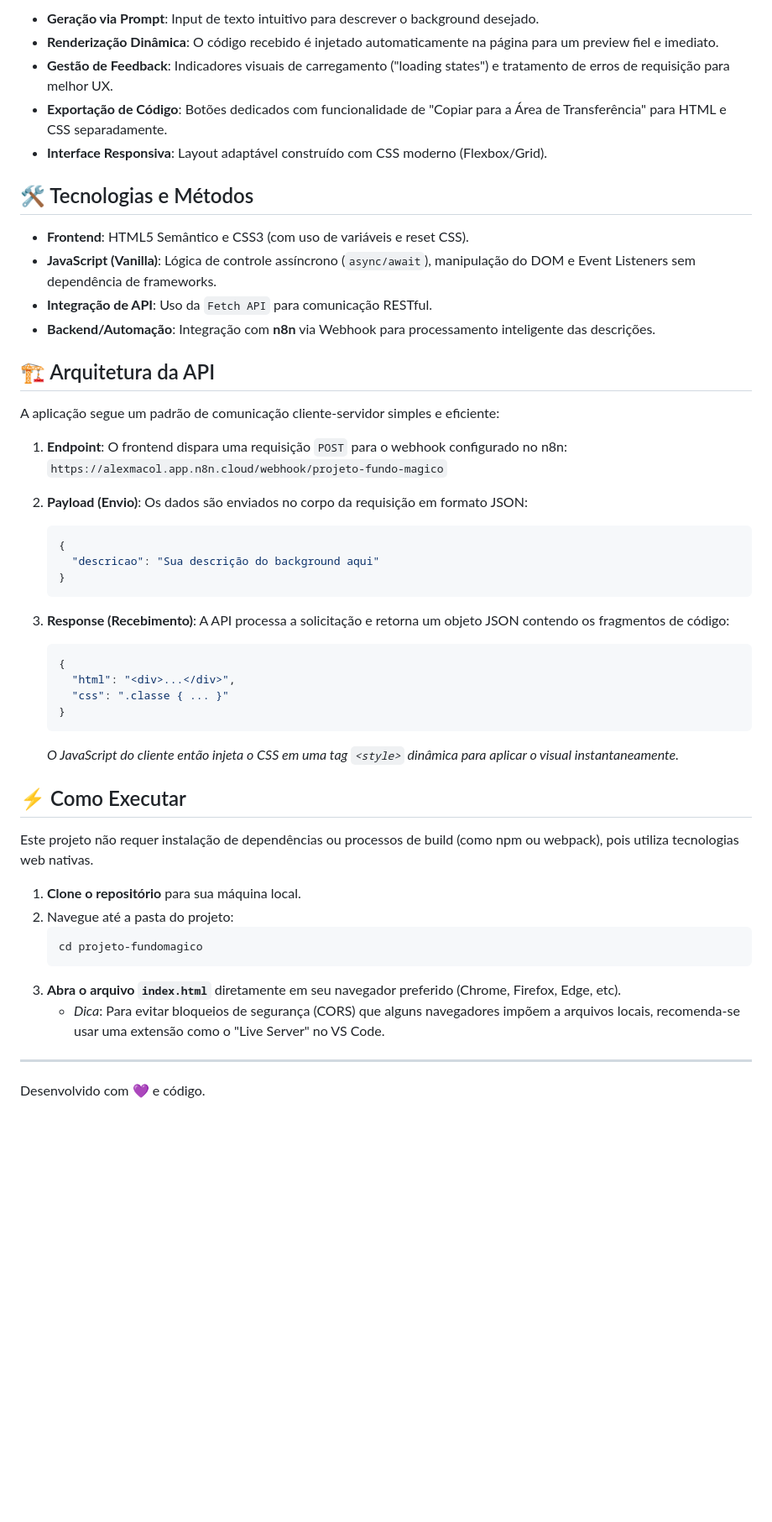
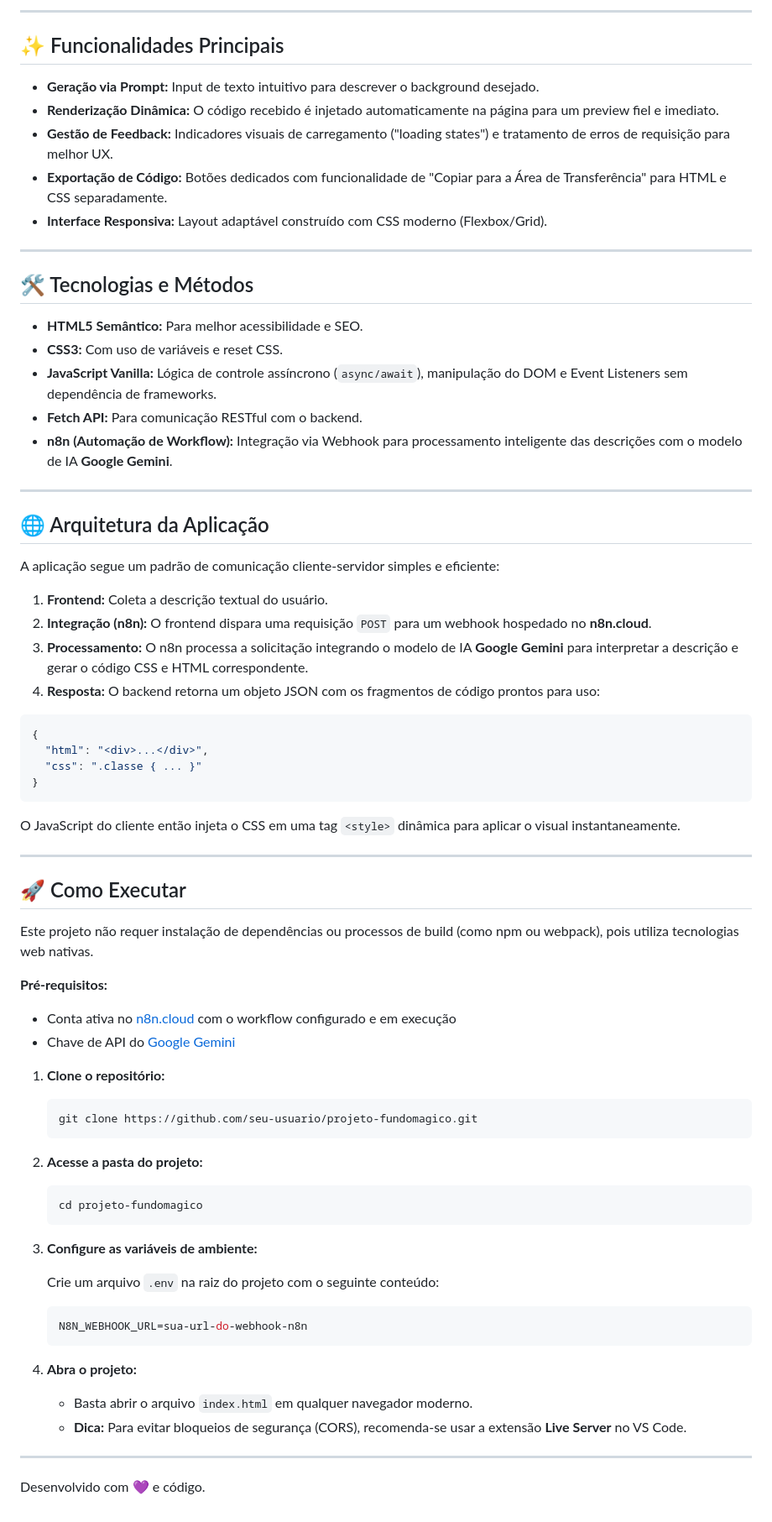
Before and after one commit to Alexmacol/magic-background, a Markdown page: README.md, the part around one of its changes. Shown at 84% size. Rendered like a GitHub page; blank space fills up the shorter version.

Commit message:
docs: reestrutura o README com aviso, pré-requisitos e seções aprimoradas

````diff
--- a/README.md
+++ b/README.md
@@ -20,52 +18,74 @@ O objetivo é abstrair a complexidade da criação de estilos CSS avançados, pe
 
-- **Geração via Prompt**: Input de texto intuitivo para descrever o background desejado.
-- **Renderização Dinâmica**: O código recebido é injetado automaticamente na página para um preview fiel e imediato.
-- **Gestão de Feedback**: Indicadores visuais de carregamento ("loading states") e tratamento de erros de requisição para melhor UX.
-- **Exportação de Código**: Botões dedicados com funcionalidade de "Copiar para a Área de Transferência" para HTML e CSS separadamente.
-- **Interface Responsiva**: Layout adaptável construído com CSS moderno (Flexbox/Grid).
+---
 
-## 🛠 Tecnologias e Métodos
+## ✨ Funcionalidades Principais
 
-- **Frontend**: HTML5 Semântico e CSS3 (com uso de variáveis e reset CSS).
-- **JavaScript (Vanilla)**: Lógica de controle assíncrono (`async/await`), manipulação do DOM e Event Listeners sem dependência de frameworks.
-- **Integração de API**: Uso da `Fetch API` para comunicação RESTful.
-- **Backend/Automação**: Integração com **n8n** via Webhook para processamento inteligente das descrições.
+- **Geração via Prompt:** Input de texto intuitivo para descrever o background desejado.
+- **Renderização Dinâmica:** O código recebido é injetado automaticamente na página para um preview fiel e imediato.
+- **Gestão de Feedback:** Indicadores visuais de carregamento ("loading states") e tratamento de erros de requisição para melhor UX.
+- **Exportação de Código:** Botões dedicados com funcionalidade de "Copiar para a Área de Transferência" para HTML e CSS separadamente.
+- **Interface Responsiva:** Layout adaptável construído com CSS moderno (Flexbox/Grid).
 
-## 🏗 Arquitetura da API
+---
+
+## 🛠️ Tecnologias e Métodos
+
+- **HTML5 Semântico:** Para melhor acessibilidade e SEO.
+- **CSS3:** Com uso de variáveis e reset CSS.
+- **JavaScript Vanilla:** Lógica de controle assíncrono (`async/await`), manipulação do DOM e Event Listeners sem dependência de frameworks.
+- **Fetch API:** Para comunicação RESTful com o backend.
+- **n8n (Automação de Workflow):** Integração via Webhook para processamento inteligente das descrições com o modelo de IA **Google Gemini**.
+
+---
+
+## 🌐 Arquitetura da Aplicação
 
 A aplicação segue um padrão de comunicação cliente-servidor simples e eficiente:
 
-1.  **Endpoint**: O frontend dispara uma requisição `POST` para o webhook configurado no n8n:
-    `https://alexmacol.app.n8n.cloud/webhook/projeto-fundo-magico`
+1. **Frontend:** Coleta a descrição textual do usuário.
+2. **Integração (n8n):** O frontend dispara uma requisição `POST` para um webhook hospedado no **n8n.cloud**.
+3. **Processamento:** O n8n processa a solicitação integrando o modelo de IA **Google Gemini** para interpretar a descrição e gerar o código CSS e HTML correspondente.
+4. **Resposta:** O backend retorna um objeto JSON com os fragmentos de código prontos para uso:
 
-2.  **Payload (Envio)**: Os dados são enviados no corpo da requisição em formato JSON:
+```json
+{
+  "html": "<div>...</div>",
+  "css": ".classe { ... }"
+}
+```
 
-    ```json
-    {
-      "descricao": "Sua descrição do background aqui"
-    }
-    ```
+O JavaScript do cliente então injeta o CSS em uma tag `<style>` dinâmica para aplicar o visual instantaneamente.
 
-3.  **Response (Recebimento)**: A API processa a solicitação e retorna um objeto JSON contendo os fragmentos de código:
-    ```json
-    {
-      "html": "<div>...</div>",
-      "css": ".classe { ... }"
-    }
-    ```
-    _O JavaScript do cliente então injeta o CSS em uma tag `<style>` dinâmica para aplicar o visual instantaneamente._
+---
 
-## ⚡ Como Executar
+## 🚀 Como Executar
 
 Este projeto não requer instalação de dependências ou processos de build (como npm ou webpack), pois utiliza tecnologias web nativas.
 
-1.  **Clone o repositório** para sua máquina local.
-2.  Navegue até a pasta do projeto:
-    ```bash
-    cd projeto-fundomagico
-    ```
-3.  **Abra o arquivo `index.html`** diretamente em seu navegador preferido (Chrome, Firefox, Edge, etc).
-    - _Dica_: Para evitar bloqueios de segurança (CORS) que alguns navegadores impõem a arquivos locais, recomenda-se usar uma extensão como o "Live Server" no VS Code.
+**Pré-requisitos:**
+- Conta ativa no [n8n.cloud](https://n8n.io) com o workflow configurado e em execução
+- Chave de API do [Google Gemini](https://aistudio.google.com/)
+
+1. **Clone o repositório:**
+   ```bash
+   git clone https://github.com/seu-usuario/projeto-fundomagico.git
+   ```
+
+2. **Acesse a pasta do projeto:**
+   ```bash
+   cd projeto-fundomagico
+   ```
+
+3. **Configure as variáveis de ambiente:**
+
+   Crie um arquivo `.env` na raiz do projeto com o seguinte conteúdo:
+   ```env
+   N8N_WEBHOOK_URL=sua-url-do-webhook-n8n
+   ```
+
+4. **Abra o projeto:**
+   - Basta abrir o arquivo `index.html` em qualquer navegador moderno.
+   - **Dica:** Para evitar bloqueios de segurança (CORS), recomenda-se usar a extensão **Live Server** no VS Code.
 
 ---
 
````
Also changed, not shown: other parts of README.md (+8 -10 lines).
